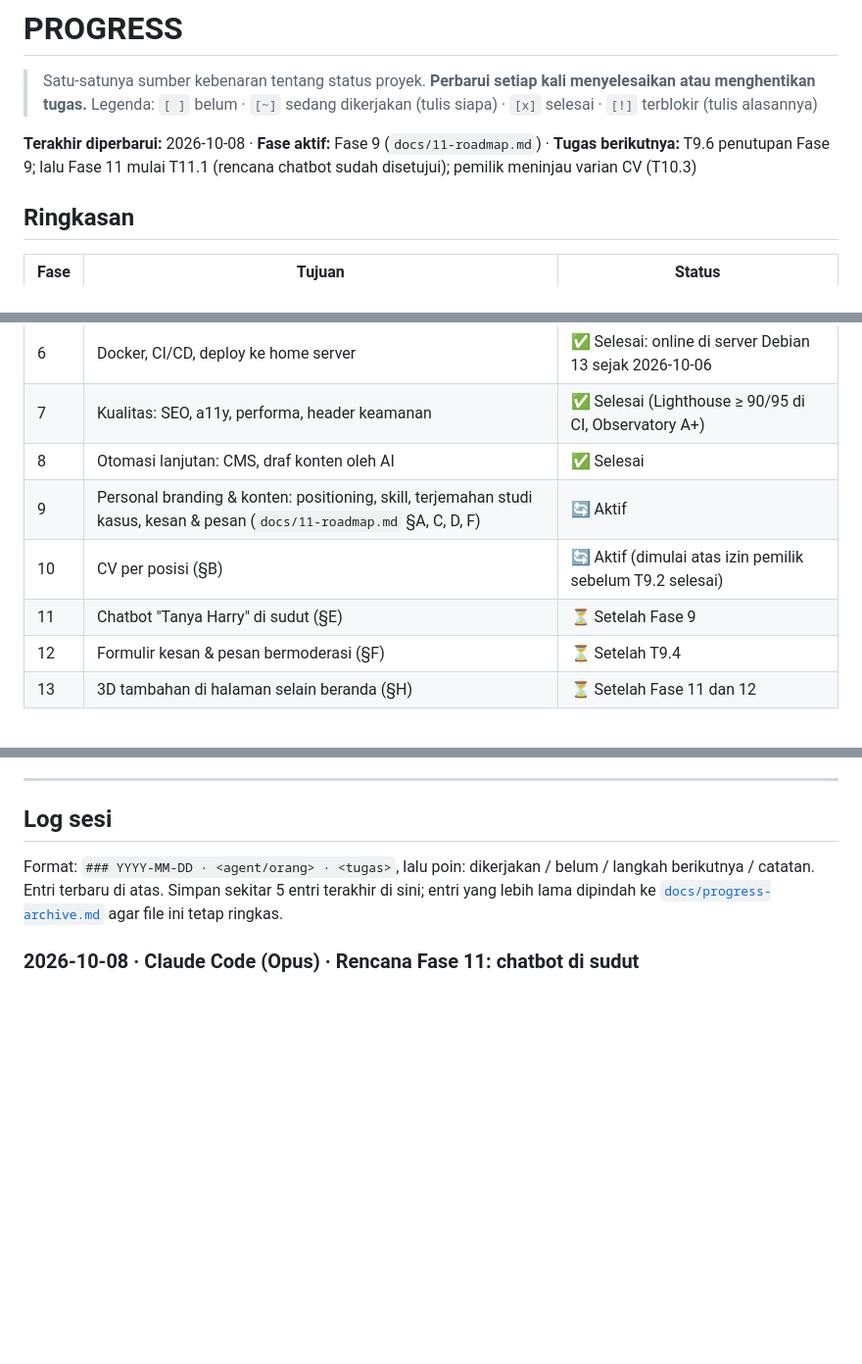
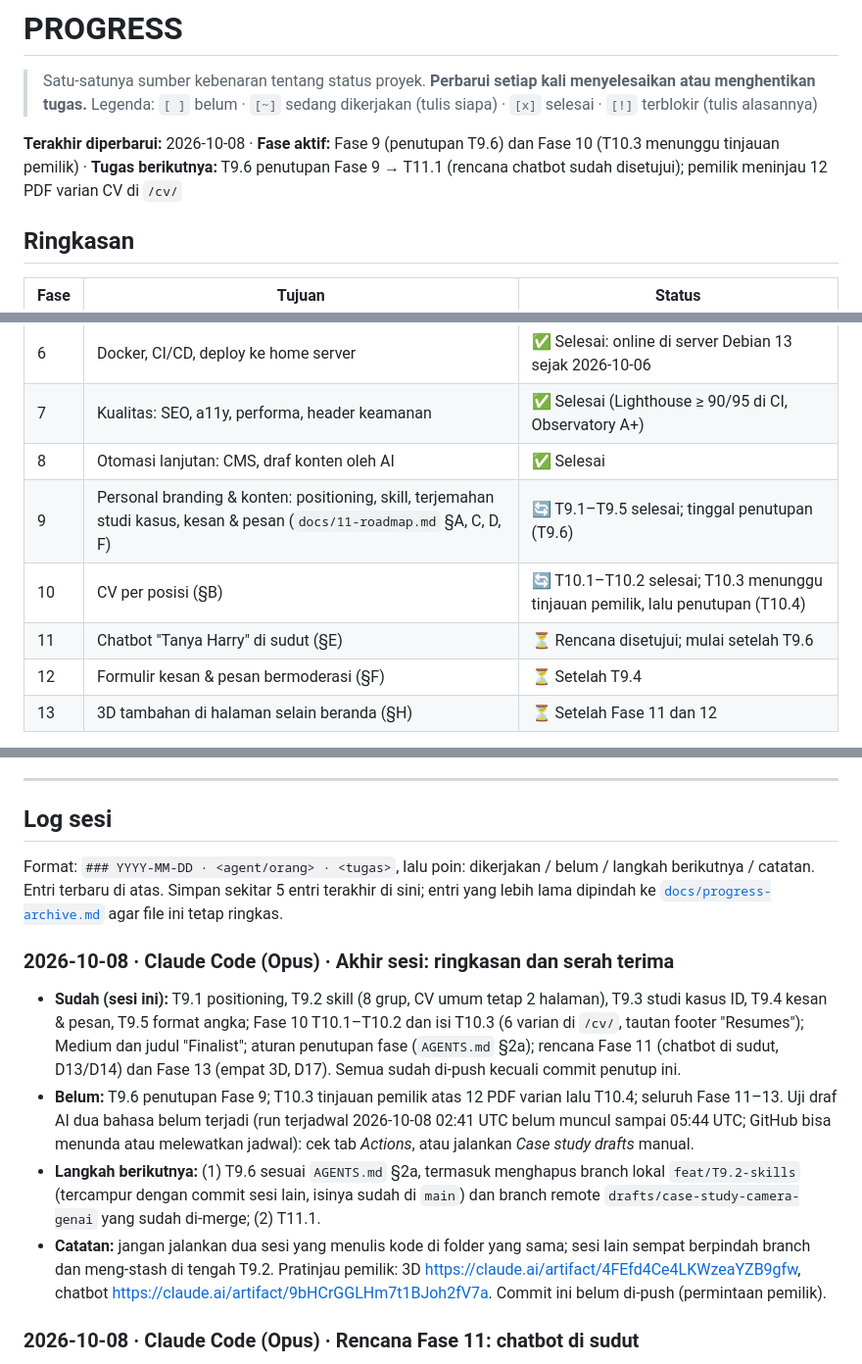
Before and after one commit to harrymardika/portfolio, a Markdown page: PROGRESS.md, 3 parts joined by grey strips. Shown at 98% size. Drawn GitHub-style; blank space fills up the shorter version.

Commit message:
docs(progress): end-of-session status and handover (2026-10-08)
Phase table and next task updated (T9.6, then T11.1; T10.3 awaits the
owner's review). The session log records what was done, what is open, the
next steps, and the note about concurrent sessions; the oldest entry moves
to the archive. CHANGELOG lists the phase close-out rule and the plans for
phases 11 and 13.

Co-Authored-By: Claude Opus 5.5 <noreply@anthropic.com>
Claude-Session: https://claude.ai/code/session_015j4bL5L51YrjDkEhrmEvN5

```diff
--- a/PROGRESS.md
+++ b/PROGRESS.md
@@ -3,7 +3,7 @@
 > Satu-satunya sumber kebenaran tentang status proyek. **Perbarui setiap kali menyelesaikan atau menghentikan tugas.**
 > Legenda: `[ ]` belum · `[~]` sedang dikerjakan (tulis siapa) · `[x]` selesai · `[!]` terblokir (tulis alasannya)
 
-**Terakhir diperbarui:** 2026-10-08 · **Fase aktif:** Fase 9 (`docs/11-roadmap.md`) · **Tugas berikutnya:** T9.6 penutupan Fase 9; lalu Fase 11 mulai T11.1 (rencana chatbot sudah disetujui); pemilik meninjau varian CV (T10.3)
+**Terakhir diperbarui:** 2026-10-08 · **Fase aktif:** Fase 9 (penutupan T9.6) dan Fase 10 (T10.3 menunggu tinjauan pemilik) · **Tugas berikutnya:** T9.6 penutupan Fase 9 → T11.1 (rencana chatbot sudah disetujui); pemilik meninjau 12 PDF varian CV di `/cv/`
 
 ## Ringkasan
 
@@ -18,9 +18,9 @@
 | 6 | Docker, CI/CD, deploy ke home server | ✅ Selesai: online di server Debian 13 sejak 2026-10-06 |
 | 7 | Kualitas: SEO, a11y, performa, header keamanan | ✅ Selesai (Lighthouse ≥ 90/95 di CI, Observatory A+) |
 | 8 | Otomasi lanjutan: CMS, draf konten oleh AI | ✅ Selesai |
-| 9 | Personal branding & konten: positioning, skill, terjemahan studi kasus, kesan & pesan (`docs/11-roadmap.md` §A, C, D, F) | 🔄 Aktif |
-| 10 | CV per posisi (§B) | 🔄 Aktif (dimulai atas izin pemilik sebelum T9.2 selesai) |
-| 11 | Chatbot "Tanya Harry" di sudut (§E) | ⏳ Setelah Fase 9 |
+| 9 | Personal branding & konten: positioning, skill, terjemahan studi kasus, kesan & pesan (`docs/11-roadmap.md` §A, C, D, F) | 🔄 T9.1–T9.5 selesai; tinggal penutupan (T9.6) |
+| 10 | CV per posisi (§B) | 🔄 T10.1–T10.2 selesai; T10.3 menunggu tinjauan pemilik, lalu penutupan (T10.4) |
+| 11 | Chatbot "Tanya Harry" di sudut (§E) | ⏳ Rencana disetujui; mulai setelah T9.6 |
 | 12 | Formulir kesan & pesan bermoderasi (§F) | ⏳ Setelah T9.4 |
 | 13 | 3D tambahan di halaman selain beranda (§H) | ⏳ Setelah Fase 11 dan 12 |
 
@@ -224,6 +224,12 @@ Semua keputusan D1–D7 sudah dijawab pada 2026-10-05.
 
 Format: `### YYYY-MM-DD · <agent/orang> · <tugas>`, lalu poin: dikerjakan / belum / langkah berikutnya / catatan. Entri terbaru di atas. Simpan sekitar 5 entri terakhir di sini; entri yang lebih lama dipindah ke [`docs/progress-archive.md`](docs/progress-archive.md) agar file ini tetap ringkas.
 
+### 2026-10-08 · Claude Code (Opus) · Akhir sesi: ringkasan dan serah terima
+- **Sudah (sesi ini):** T9.1 positioning, T9.2 skill (8 grup, CV umum tetap 2 halaman), T9.3 studi kasus ID, T9.4 kesan & pesan, T9.5 format angka; Fase 10 T10.1–T10.2 dan isi T10.3 (6 varian di `/cv/`, tautan footer "Resumes"); Medium dan judul "Finalist"; aturan penutupan fase (`AGENTS.md` §2a); rencana Fase 11 (chatbot di sudut, D13/D14) dan Fase 13 (empat 3D, D17). Semua sudah di-push kecuali commit penutup ini.
+- **Belum:** T9.6 penutupan Fase 9; T10.3 tinjauan pemilik atas 12 PDF varian lalu T10.4; seluruh Fase 11–13. Uji draf AI dua bahasa belum terjadi (run terjadwal 2026-10-08 02:41 UTC belum muncul sampai 05:44 UTC; GitHub bisa menunda atau melewatkan jadwal): cek tab *Actions*, atau jalankan *Case study drafts* manual.
+- **Langkah berikutnya:** (1) T9.6 sesuai `AGENTS.md` §2a, termasuk menghapus branch lokal `feat/T9.2-skills` (tercampur dengan commit sesi lain, isinya sudah di `main`) dan branch remote `drafts/case-study-camera-genai` yang sudah di-merge; (2) T11.1.
+- **Catatan:** jangan jalankan dua sesi yang menulis kode di folder yang sama; sesi lain sempat berpindah branch dan meng-stash di tengah T9.2. Pratinjau pemilik: 3D https://claude.ai/artifact/4FEfd4Ce4LKWzeaYZB9gfw, chatbot https://claude.ai/artifact/9bHCrGGLHm7t1BJoh2fV7a. Commit ini belum di-push (permintaan pemilik).
+
 ### 2026-10-08 · Claude Code (Opus) · Rencana Fase 11: chatbot di sudut
 - Pemilik membandingkan pratinjau dan memilih **chatbot di sudut** (D13), lalu meminta rencana yang matang. Rencana disetujui: layanan terpisah `services/assistant`, pengetahuan lengkap (Gemini) + ringkas (Groq, karena batas ±8 ribu token/menit), tanpa penyimpanan percakapan di server, batas per pengunjung dan harian, validasi jawaban, kill switch, widget yang dimuat saat diklik, uji ±30 pertanyaan lewat workflow manual.
 - Dikerjakan: Fase 11 ditulis ulang (T11.1–T11.7), D13 dicatat, `docs/11-roadmap.md` §E diperbarui. Belum ada kode.
```
Also changed, not shown: other parts of PROGRESS.md (+0 -4 lines), CHANGELOG.md (+2 -0 lines), docs/progress-archive.md (+4 -0 lines).
